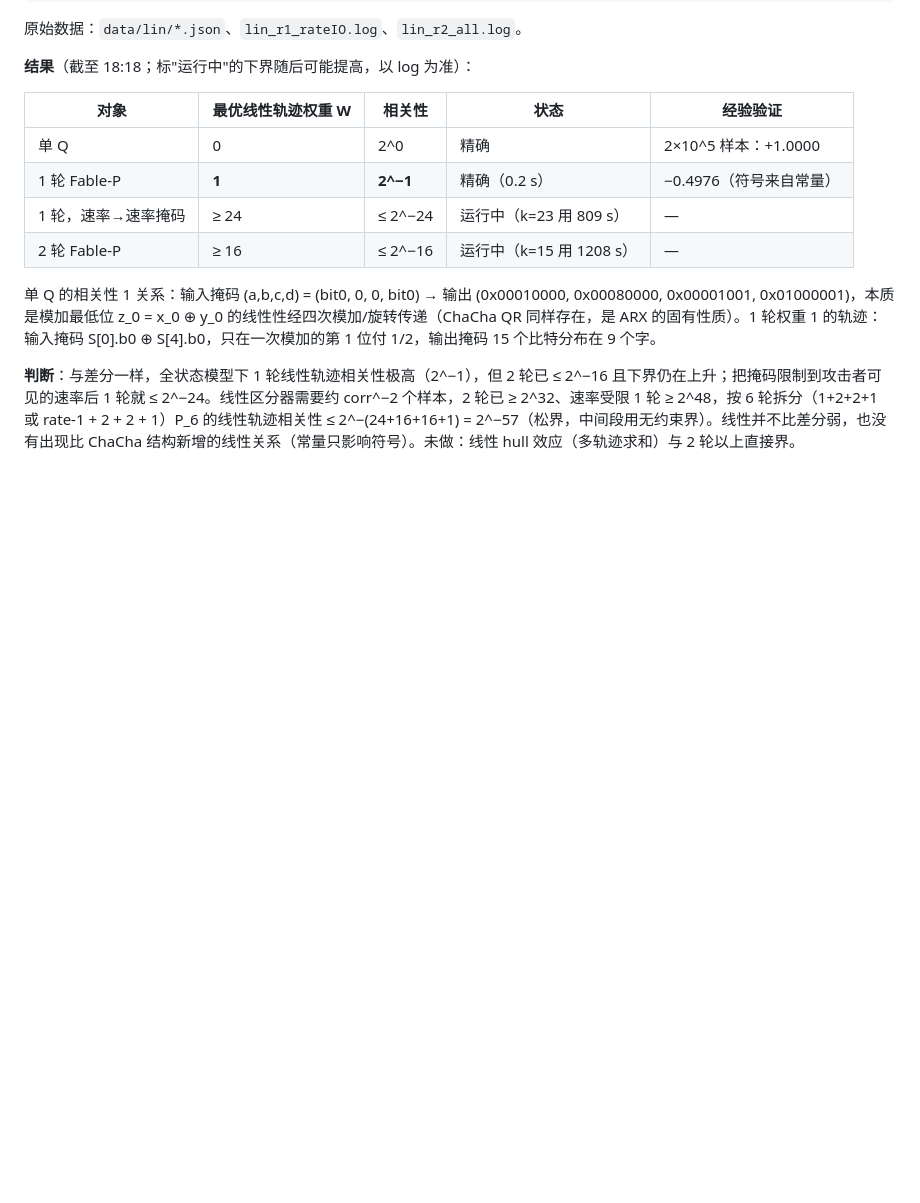
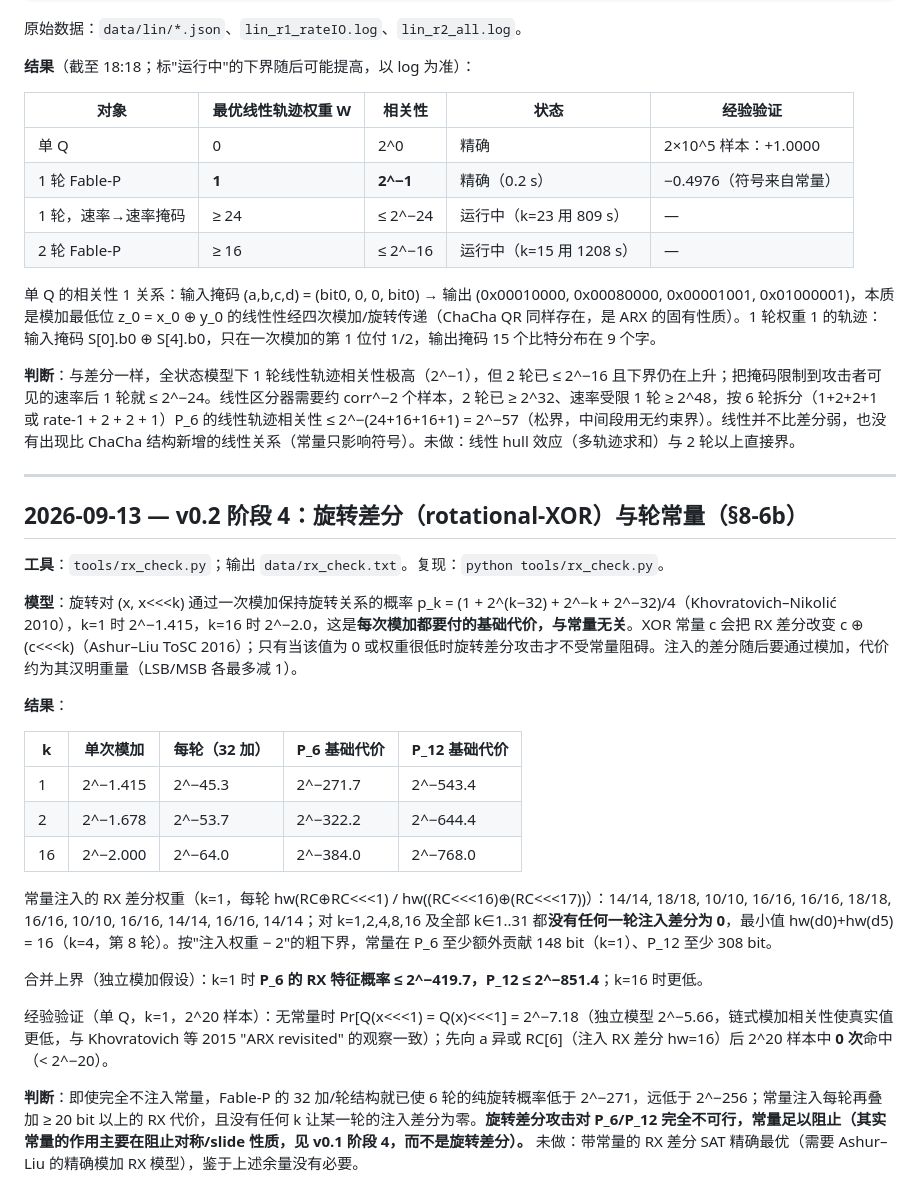
Before and after one commit to cux-rn/fable, a Markdown page: ANALYSIS-LOG.md, the part around the change. GitHub-like rendering; blank space fills up the shorter version.

Commit message:
v0.2 stage 4: rotational-XOR analysis of round constants

```diff
--- a/ANALYSIS-LOG.md
+++ b/ANALYSIS-LOG.md
@@ -332,3 +332,27 @@ python sat/verify_lin.py data/lin/lin_perm_r1_rot16_12_8_7.json
 单 Q 的相关性 1 关系：输入掩码 (a,b,c,d) = (bit0, 0, 0, bit0) → 输出 (0x00010000, 0x00080000, 0x00001001, 0x01000001)，本质是模加最低位 z_0 = x_0 ⊕ y_0 的线性性经四次模加/旋转传递（ChaCha QR 同样存在，是 ARX 的固有性质）。1 轮权重 1 的轨迹：输入掩码 S[0].b0 ⊕ S[4].b0，只在一次模加的第 1 位付 1/2，输出掩码 15 个比特分布在 9 个字。
 
 **判断**：与差分一样，全状态模型下 1 轮线性轨迹相关性极高（2^−1），但 2 轮已 ≤ 2^−16 且下界仍在上升；把掩码限制到攻击者可见的速率后 1 轮就 ≤ 2^−24。线性区分器需要约 corr^−2 个样本，2 轮已 ≥ 2^32、速率受限 1 轮 ≥ 2^48，按 6 轮拆分（1+2+2+1 或 rate-1 + 2 + 2 + 1）P_6 的线性轨迹相关性 ≤ 2^−(24+16+16+1) = 2^−57（松界，中间段用无约束界）。线性并不比差分弱，也没有出现比 ChaCha 结构新增的线性关系（常量只影响符号）。未做：线性 hull 效应（多轨迹求和）与 2 轮以上直接界。
+
+---
+
+## 2026-09-13 — v0.2 阶段 4：旋转差分（rotational-XOR）与轮常量（§8-6b）
+
+**工具**：`tools/rx_check.py`；输出 `data/rx_check.txt`。复现：`python tools/rx_check.py`。
+
+**模型**：旋转对 (x, x<<<k) 通过一次模加保持旋转关系的概率 p_k = (1 + 2^(k−32) + 2^−k + 2^−32)/4（Khovratovich–Nikolić 2010），k=1 时 2^−1.415，k=16 时 2^−2.0，这是**每次模加都要付的基础代价，与常量无关**。XOR 常量 c 会把 RX 差分改变 c ⊕ (c<<<k)（Ashur–Liu ToSC 2016）；只有当该值为 0 或权重很低时旋转差分攻击才不受常量阻碍。注入的差分随后要通过模加，代价约为其汉明重量（LSB/MSB 各最多减 1）。
+
+**结果**：
+
+| k | 单次模加 | 每轮（32 加） | P_6 基础代价 | P_12 基础代价 |
+|---|---|---|---|---|
+| 1 | 2^−1.415 | 2^−45.3 | 2^−271.7 | 2^−543.4 |
+| 2 | 2^−1.678 | 2^−53.7 | 2^−322.2 | 2^−644.4 |
+| 16 | 2^−2.000 | 2^−64.0 | 2^−384.0 | 2^−768.0 |
+
+常量注入的 RX 差分权重（k=1，每轮 hw(RC⊕RC<<<1) / hw((RC<<<16)⊕(RC<<<17))）：14/14, 18/18, 10/10, 16/16, 16/16, 18/18, 16/16, 10/10, 16/16, 14/14, 16/16, 14/14；对 k=1,2,4,8,16 及全部 k∈1..31 都**没有任何一轮注入差分为 0**，最小值 hw(d0)+hw(d5) = 16（k=4，第 8 轮）。按"注入权重 − 2"的粗下界，常量在 P_6 至少额外贡献 148 bit（k=1）、P_12 至少 308 bit。
+
+合并上界（独立模加假设）：k=1 时 **P_6 的 RX 特征概率 ≤ 2^−419.7，P_12 ≤ 2^−851.4**；k=16 时更低。
+
+经验验证（单 Q，k=1，2^20 样本）：无常量时 Pr[Q(x<<<1) = Q(x)<<<1] = 2^−7.18（独立模型 2^−5.66，链式模加相关性使真实值更低，与 Khovratovich 等 2015 "ARX revisited" 的观察一致）；先向 a 异或 RC[6]（注入 RX 差分 hw=16）后 2^20 样本中 **0 次**命中（< 2^−20）。
+
+**判断**：即使完全不注入常量，Fable-P 的 32 加/轮结构就已使 6 轮的纯旋转概率低于 2^−271，远低于 2^−256；常量注入每轮再叠加 ≥ 20 bit 以上的 RX 代价，且没有任何 k 让某一轮的注入差分为零。**旋转差分攻击对 P_6/P_12 完全不可行，常量足以阻止（其实常量的作用主要在阻止对称/slide 性质，见 v0.1 阶段 4，而不是旋转差分）。** 未做：带常量的 RX 差分 SAT 精确最优（需要 Ashur–Liu 的精确模加 RX 模型），鉴于上述余量没有必要。
```
